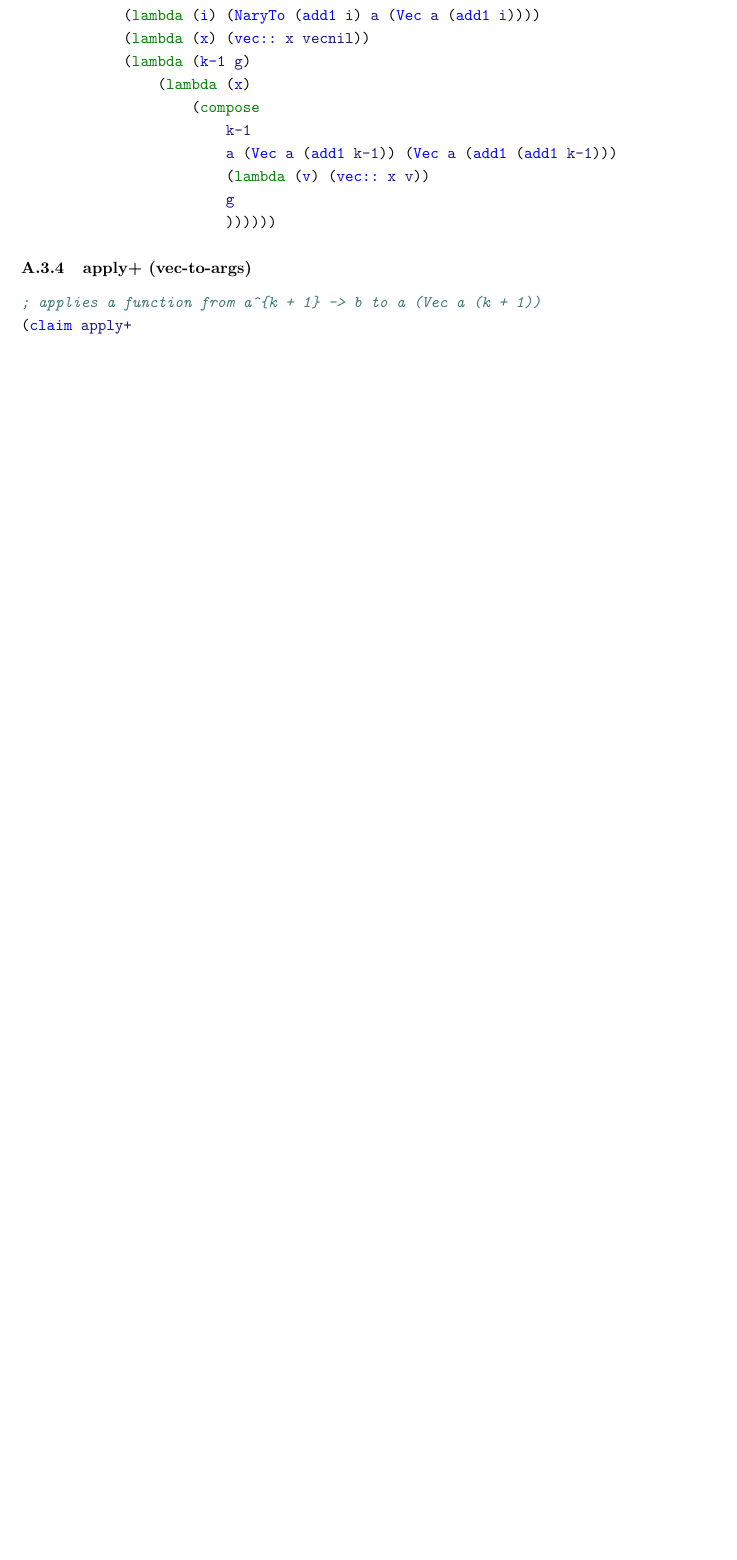
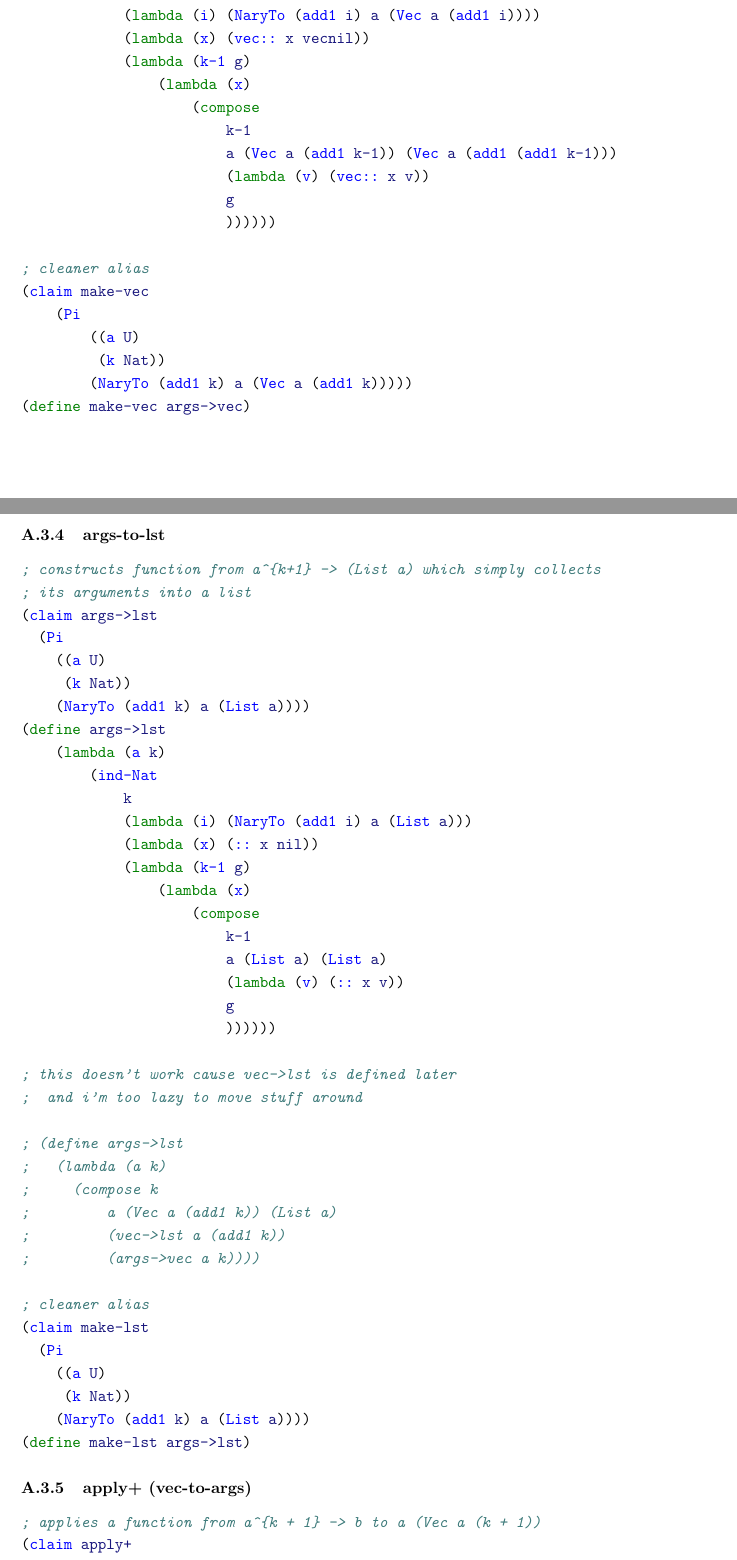
Before and after one commit to motiwalam/The-Little-Typer-Notes, a LaTeX document (main.tex, which reads code-listing.tex): part of page 19 of 29 before the commit and two parts of pages 19 and 20 of 30 after it, the two joined at a grey line, cut so that both start at the same text, the shorter picture padded with empty space. Compiled offline with pdfLaTeX.

Commit message:
new functions

```diff
--- a/code-listing.tex
+++ b/code-listing.tex
@@ -152,6 +152,57 @@ This code listing was generated automatically from \href{https://github.com/thec
                         (lambda (v) (vec:: x v))
                         g
                         ))))))
+
+; cleaner alias
+(claim make-vec
+    (Pi
+        ((a U)
+         (k Nat))
+        (NaryTo (add1 k) a (Vec a (add1 k)))))
+(define make-vec args->vec)
+\end{minted}
+
+\subsubsection{args-to-lst} \label{code:args-to-lst}
+\begin{minted}{scheme}
+; constructs function from a^{k+1} -> (List a) which simply collects
+; its arguments into a list
+(claim args->lst
+  (Pi
+    ((a U)
+     (k Nat))
+    (NaryTo (add1 k) a (List a))))
+(define args->lst
+    (lambda (a k)
+        (ind-Nat
+            k
+            (lambda (i) (NaryTo (add1 i) a (List a)))
+            (lambda (x) (:: x nil))
+            (lambda (k-1 g)
+                (lambda (x)
+                    (compose
+                        k-1
+                        a (List a) (List a)
+                        (lambda (v) (:: x v))
+                        g
+                        ))))))
+
+; this doesn't work cause vec->lst is defined later
+;  and i'm too lazy to move stuff around
+
+; (define args->lst
+;   (lambda (a k)
+;     (compose k
+;         a (Vec a (add1 k)) (List a)
+;         (vec->lst a (add1 k))
+;         (args->vec a k))))
+
+; cleaner alias
+(claim make-lst
+  (Pi
+    ((a U)
+     (k Nat))
+    (NaryTo (add1 k) a (List a))))
+(define make-lst args->lst)
 \end{minted}
 
 \subsubsection{apply+ (vec-to-args)} \label{code:apply+}
```
Also changed, not shown: 1 other file.
